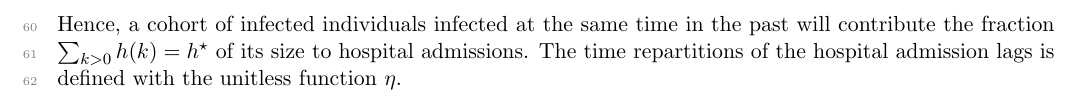
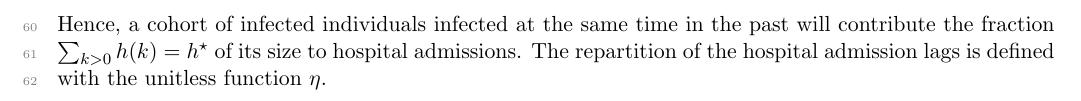
Before and after one commit to phac-nml-phrsd/reem, a LaTeX document (doc/reem-model.tex): part of page 3 of 3, cut so that both start at the same text. Compiled offline with pdfLaTeX.

Commit message:
minor edit

```diff
--- a/doc/reem-model.tex
+++ b/doc/reem-model.tex
@@ -128,7 +128,7 @@ For implementation convenience, the function $h$ is reparameterized such that th
 \begin{equation}
 h(k) = \frac{\eta(k)}{\sum_{i>0}\eta(i)} \, h^\star
 \end{equation}
-Hence, a cohort of infected individuals infected at the same time in the past will contribute the fraction $\sum_{k>0} h(k) =  h^\star$ of its size to hospital admissions. The time repartitions of the hospital admission lags is defined with the unitless function $\eta$.
+Hence, a cohort of infected individuals infected at the same time in the past will contribute the fraction $\sum_{k>0} h(k) =  h^\star$ of its size to hospital admissions. The repartition of the hospital admission lags is defined with the unitless function $\eta$.
 
 
 
```
